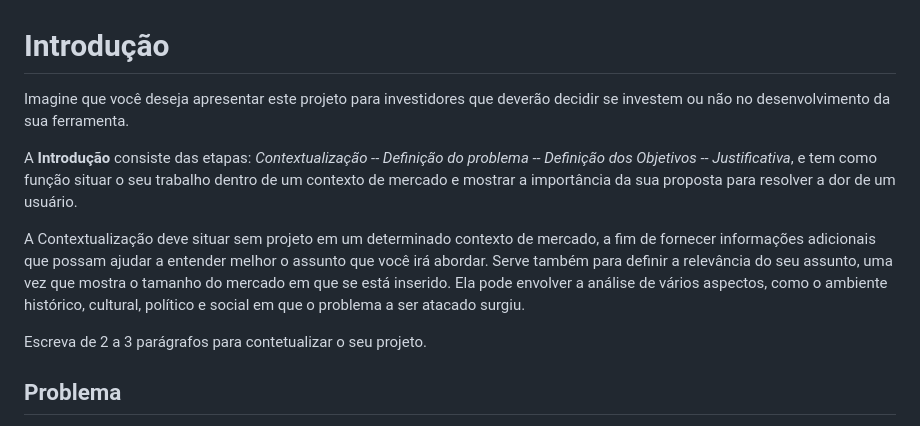
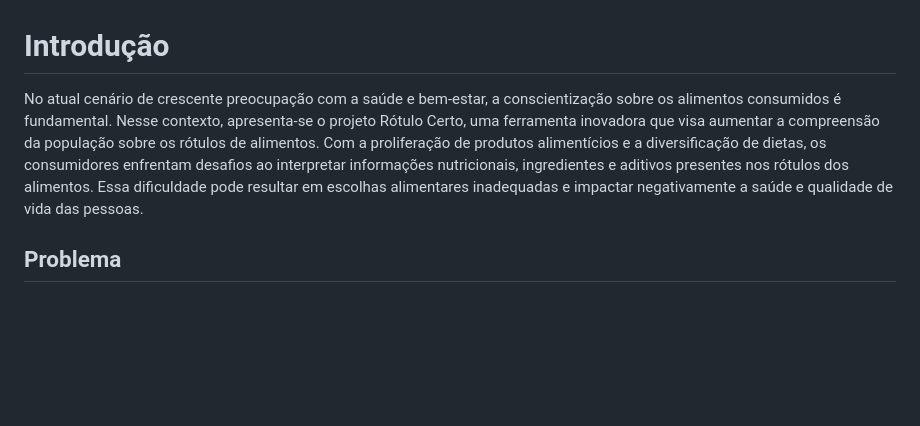
Before and after one commit to ICEI-PUC-Minas-PMV-SI/pmv-si-2024-1-pe1-t2-rotulocerto, a Markdown page: docs/context.md, the part around the change. GitHub-like rendering; blank space fills up the shorter version.

Commit message:
Update context.md
Introdução

```diff
--- a/docs/context.md
+++ b/docs/context.md
@@ -1,12 +1,6 @@
 # Introdução
 
-Imagine que você deseja apresentar este projeto para investidores que deverão decidir se investem ou não no desenvolvimento da sua ferramenta.
-
-A **Introdução** consiste das etapas: *Contextualização -- Definição do problema -- Definição dos Objetivos -- Justificativa*, e tem como função situar o seu trabalho dentro de um contexto de mercado e mostrar a importância da sua proposta para resolver a dor de um usuário.
-
-A Contextualização deve situar sem projeto em um determinado contexto de mercado, a fim de fornecer informações adicionais que possam ajudar a entender melhor o assunto que você irá abordar. Serve também para definir a relevância do seu assunto, uma vez que mostra o tamanho do mercado em que se está inserido. Ela pode envolver a análise de vários aspectos, como o ambiente histórico, cultural, político e social em que o problema a ser atacado surgiu.
-
-Escreva de 2 a 3 parágrafos para contetualizar o seu projeto.
+No atual cenário de crescente preocupação com a saúde e bem-estar, a conscientização sobre os alimentos consumidos é fundamental. Nesse contexto, apresenta-se o projeto Rótulo Certo, uma ferramenta inovadora que visa aumentar a compreensão da população sobre os rótulos de alimentos. Com a proliferação de produtos alimentícios e a diversificação de dietas, os consumidores enfrentam desafios ao interpretar informações nutricionais, ingredientes e aditivos presentes nos rótulos dos alimentos. Essa dificuldade pode resultar em escolhas alimentares inadequadas e impactar negativamente a saúde e qualidade de vida das pessoas.
 
 ## Problema
 
```
